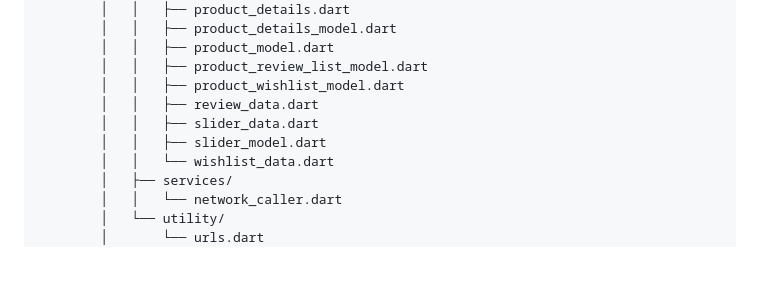
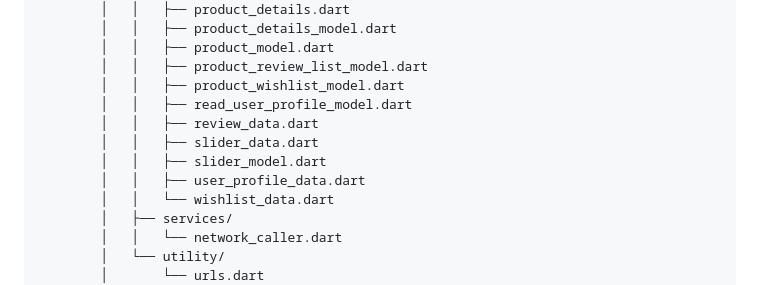
Before and after one commit to mohammadrezaulalam/craftybay, a Markdown page: README.md, the part around the change. GitHub-like rendering; blank space fills up the shorter version.

Commit message:
Update README.md
Update in model stracture

```diff
--- a/README.md
+++ b/README.md
@@ -77,9 +77,11 @@ CraftyBay follows a well-organized project structure for maintainability and sca
         │   │   ├── product_model.dart
         │   │   ├── product_review_list_model.dart
         │   │   ├── product_wishlist_model.dart
+        │   │   ├── read_user_profile_model.dart
         │   │   ├── review_data.dart
         │   │   ├── slider_data.dart
         │   │   ├── slider_model.dart
+        │   │   ├── user_profile_data.dart
         │   │   └── wishlist_data.dart
         │   ├── services/
         │   │   └── network_caller.dart
```
